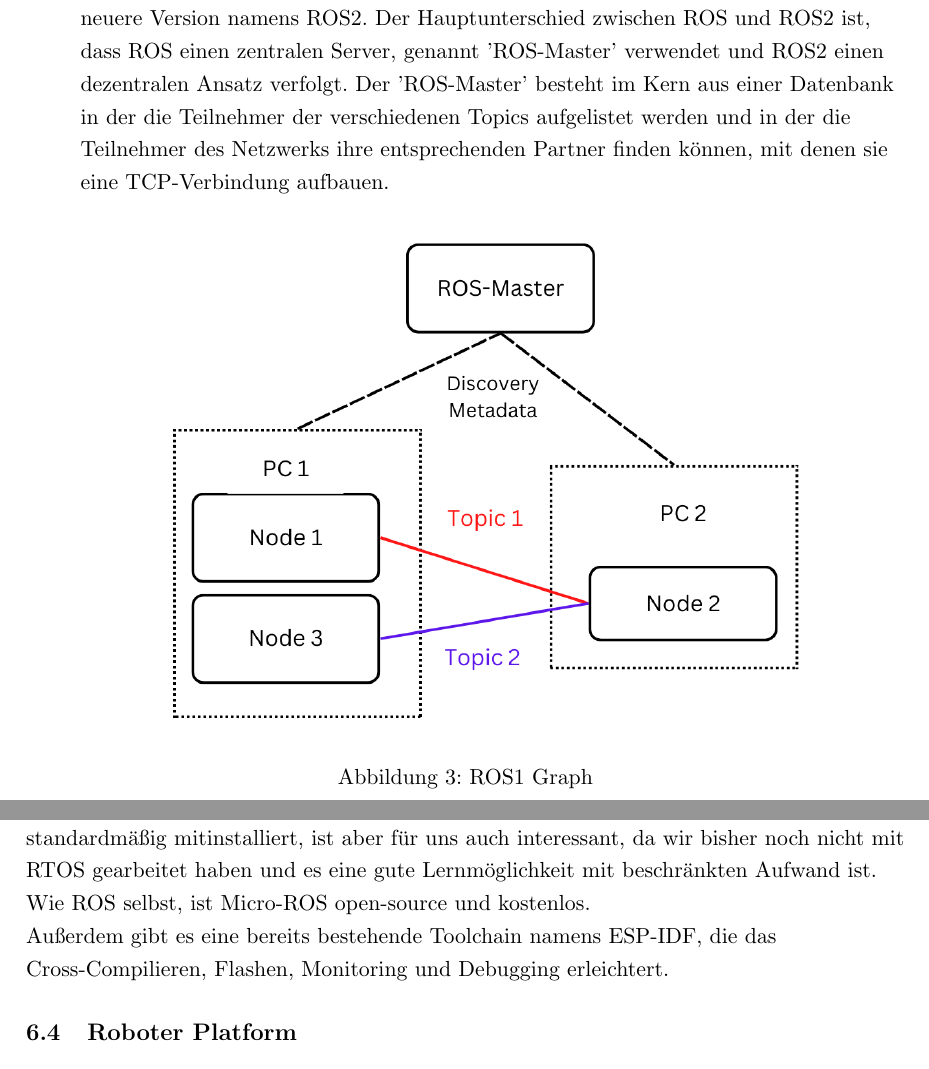
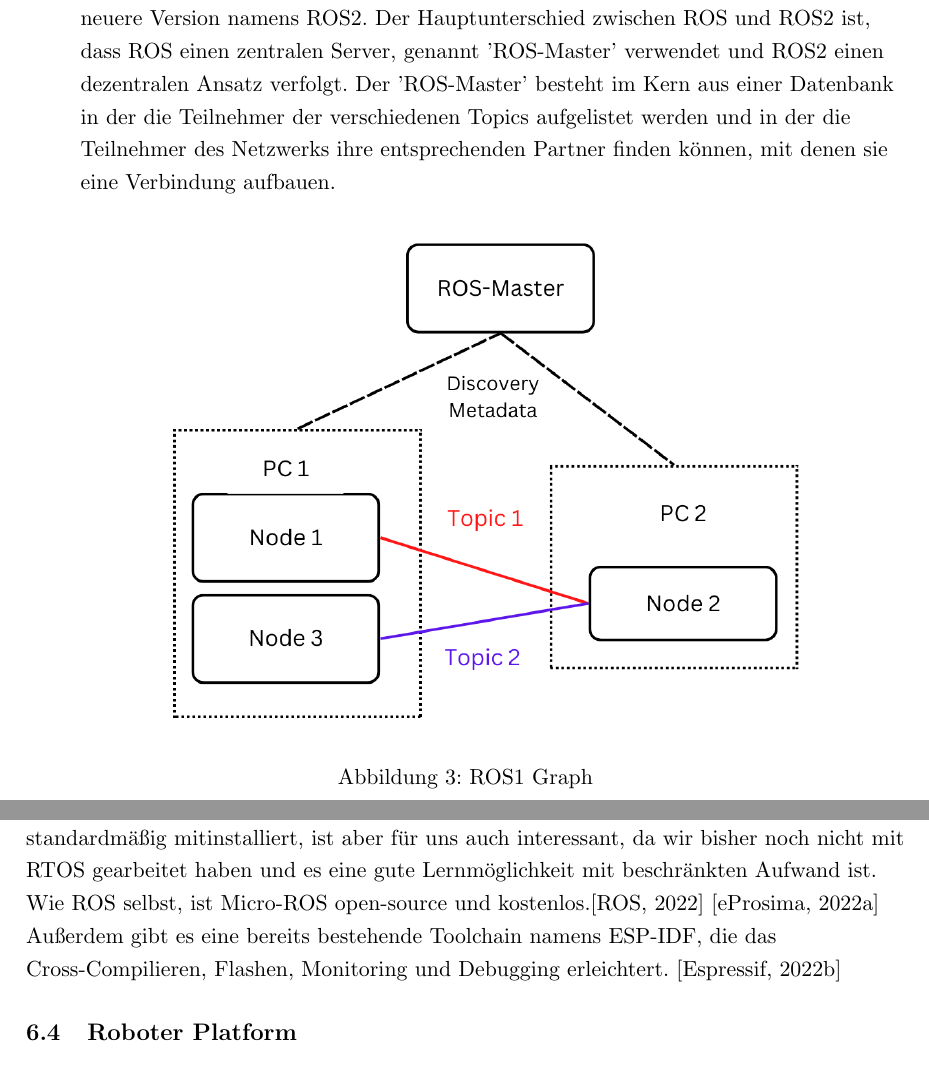
Before and after one commit to qaysedc/SystemadministrationWiSe22, a LaTeX document (doc/expose/expose.tex, which reads doc/expose/microROS.tex, doc/expose/stand_technik_&_forschung.tex): two parts of pages 10 and 15 of 32, joined at a grey line, cut so that both start at the same text. Compiled offline with pdfLaTeX.

Commit message:
add sources microRos and state of the art

```diff
--- a/doc/expose/microROS.tex
+++ b/doc/expose/microROS.tex
@@ -1,7 +1,8 @@
 \begin{flushleft}
     Die Entwicklung mit dem Mikrocontroller findet mit Micro-ROS statt, da das die Standard-Bibliothek für die Entwicklung mit Microcontrollern mit ROS2 ist.\\
     Das Besondere an ROS2 und Micro-ROS im Vergleich zu ROS1 ist, dass es ermöglicht ein Real Time Operating System auf dem Microcontroller auszuführen. Ein RTOS wird standardmäßig mitinstalliert, ist aber für uns auch interessant, da wir bisher noch nicht mit RTOS gearbeitet haben und es eine gute Lernmöglichkeit mit beschränkten Aufwand ist.
-    Wie ROS selbst, ist Micro-ROS open-source und kostenlos.\\
+    Wie ROS selbst, ist Micro-ROS open-source und kostenlos.\cite{ros} \cite{micro_ros}\\
     Außerdem gibt es eine bereits bestehende Toolchain namens ESP-IDF, die das Cross-Compilieren, Flashen, Monitoring und Debugging erleichtert.
+    \cite{esp_idf}
 
 \end{flushleft}
--- a/doc/expose/stand_technik_&_forschung.tex
+++ b/doc/expose/stand_technik_&_forschung.tex
@@ -36,7 +36,7 @@
 
         Es gibt eine ältere Version von ROS die einfach nur ROS genannt wird und eine neuere Version namens ROS2.
         Der Hauptunterschied zwischen ROS und ROS2 ist, dass ROS einen zentralen Server, genannt 'ROS-Master' verwendet und ROS2 einen dezentralen Ansatz verfolgt.
-        Der 'ROS-Master' besteht im Kern aus einer Datenbank in der die Teilnehmer der verschiedenen Topics aufgelistet werden und in der die Teilnehmer des Netzwerks ihre entsprechenden Partner finden können, mit denen sie eine TCP-Verbindung aufbauen.
+        Der 'ROS-Master' besteht im Kern aus einer Datenbank in der die Teilnehmer der verschiedenen Topics aufgelistet werden und in der die Teilnehmer des Netzwerks ihre entsprechenden Partner finden können, mit denen sie eine Verbindung aufbauen.
 
         \begin{figure}[h!]
             \centering
```
Also changed, not shown: doc/expose/references.bib (+1 -1 lines), doc/expose/stand_technik_&_forschung.tex (1 more changed lines).
